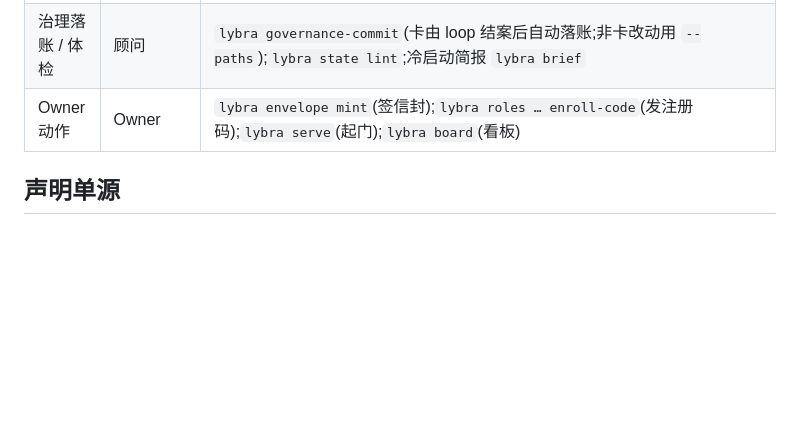
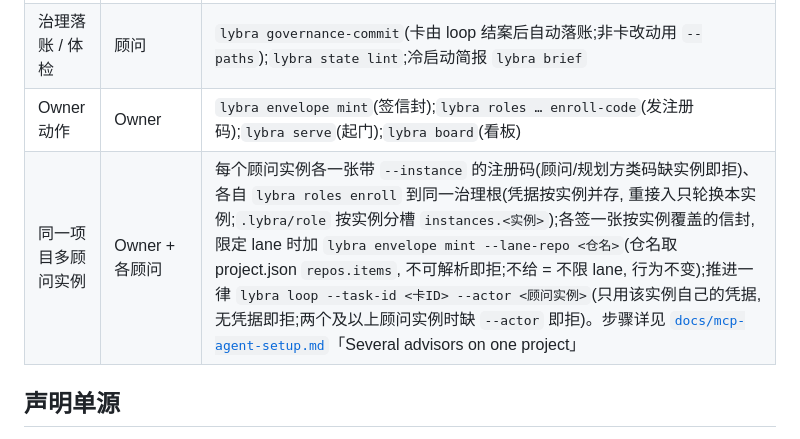
Before and after one commit to kiwiai777/lybra, a Markdown page: tools/aipos_cli/README.md, the part around the change. Rendered like a GitHub page; blank space fills up the shorter version.

Commit message:
AIPOS-F134 件④: 文档补「同项目多顾问实例接入 + lane 限定信封」步骤
Co-Authored-By: Claude Opus 5.5 <noreply@anthropic.com>

```diff
--- a/tools/aipos_cli/README.md
+++ b/tools/aipos_cli/README.md
@@ -20,6 +20,7 @@
 | 工位分发 | 工位 | `lybra roles enroll`(凭注册码) + `lybra sync`(工位发起拉取);`--harness` 合法值 = `harness_semantics.kinds` 的键(未知值拒并列出合法值, 先于兑换、零写盘) |
 | 治理落账 / 体检 | 顾问 | `lybra governance-commit`(卡由 loop 结案后自动落账;非卡改动用 `--paths`);`lybra state lint`;冷启动简报 `lybra brief` |
 | Owner 动作 | Owner | `lybra envelope mint`(签信封);`lybra roles … enroll-code`(发注册码);`lybra serve`(起门);`lybra board`(看板) |
+| 同一项目多顾问实例 | Owner + 各顾问 | 每个顾问实例各一张带 `--instance` 的注册码(顾问/规划方类码缺实例即拒)、各自 `lybra roles enroll` 到同一治理根(凭据按实例并存, 重接入只轮换本实例;`.lybra/role` 按实例分槽 `instances.<实例>`);各签一张按实例覆盖的信封, 限定 lane 时加 `lybra envelope mint --lane-repo <仓名>`(仓名取 project.json `repos.items`, 不可解析即拒;不给 = 不限 lane, 行为不变);推进一律 `lybra loop --task-id <卡ID> --actor <顾问实例>`(只用该实例自己的凭据, 无凭据即拒;两个及以上顾问实例时缺 `--actor` 即拒)。步骤详见 [`docs/mcp-agent-setup.md`](../../docs/mcp-agent-setup.md)「Several advisors on one project」 |
 
 ## 声明单源
 
```
Also changed, not shown: docs/mcp-agent-setup.md (+26 -0 lines).
